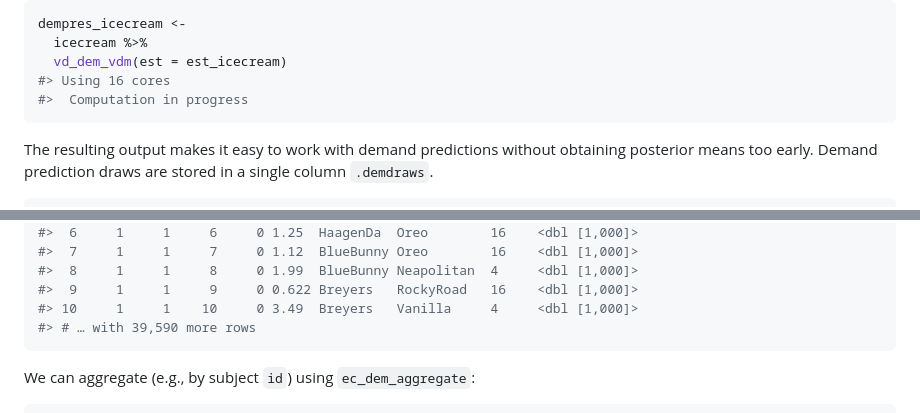
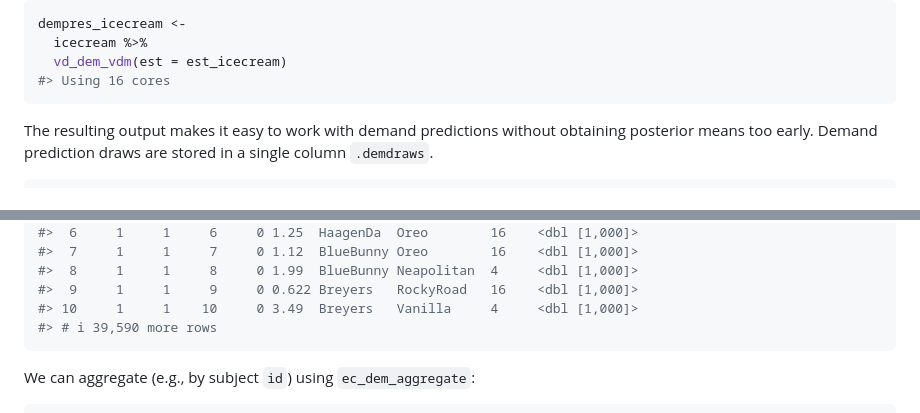
Before and after one commit to ninohardt/echoice2, a Markdown page: readme.md, 2 parts joined by grey strips. GitHub-like rendering.

````diff
--- a/readme.md
+++ b/readme.md
@@ -195,7 +205,6 @@ dempres_icecream <-
   icecream %>%
   vd_dem_vdm(est = est_icecream)
 #> Using 16 cores
-#>  Computation in progress
 ```
 
 The resulting output makes it easy to work with demand predictions
@@ -217,7 +226,7 @@ dempres_icecream
 #>  8     1     1     8     0 1.99  BlueBunny Neapolitan  4     <dbl [1,000]>
 #>  9     1     1     9     0 0.622 Breyers   RockyRoad   16    <dbl [1,000]>
 #> 10     1     1    10     0 3.49  Breyers   Vanilla     4     <dbl [1,000]>
-#> # … with 39,590 more rows
+#> # ℹ 39,590 more rows
 ```
 
 We can aggregate (e.g., by subject `id`) using `ec_dem_aggregate`:
````
Also changed, not shown: other parts of readme.md (+47 -37 lines).
